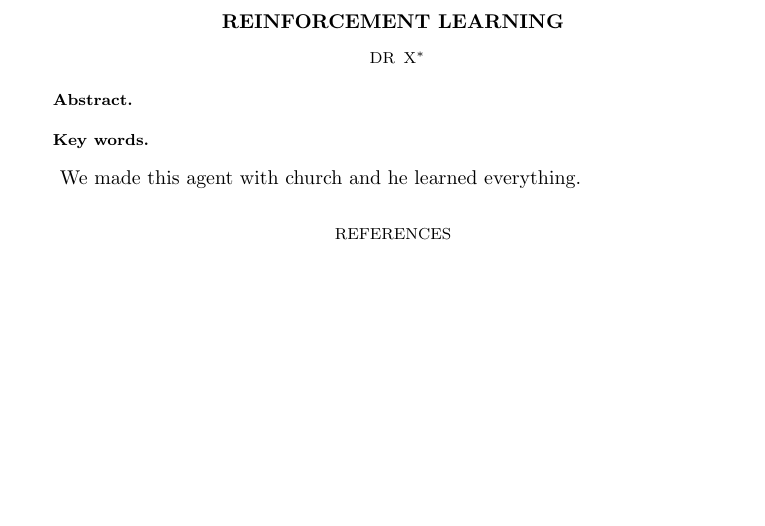
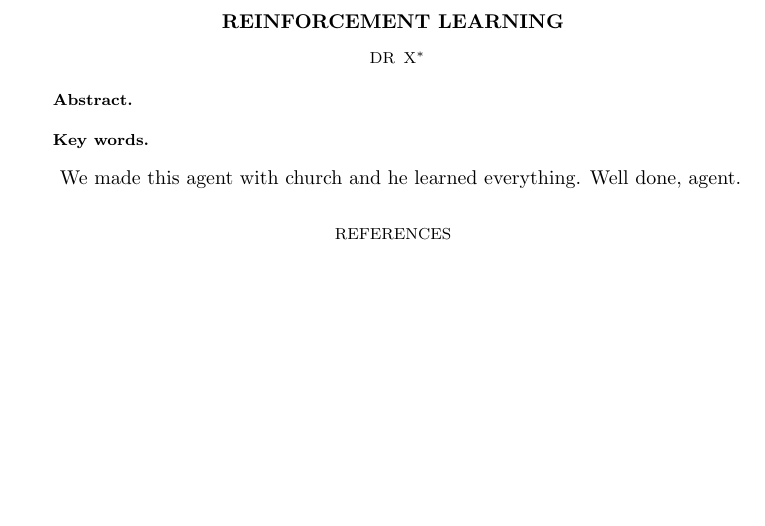
Before and after one commit to zenna/Induct, a LaTeX paper (tex/inductmain.tex): part of the page, cut so that both start at the same text. Compiled offline with pdfLaTeX; a LaTeX package or settings file that is missing is left out.

Commit message:
test commit

```diff
--- a/tex/inductmain.tex
+++ b/tex/inductmain.tex
@@ -114,7 +114,7 @@
 \end{keywords}
 
 We made this agent with church and he learned everything.
-
+Well done, agent.
 \bibliographystyle{siam}
 \bibliography{library}
 
```
